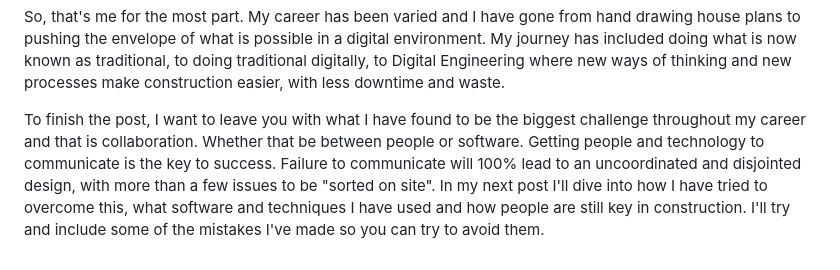
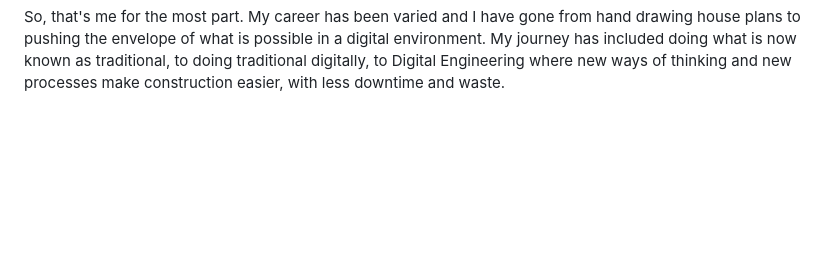
Before and after one commit to DigEngInfra/DigEngInfra.github.io, a Markdown page: Blog/Intro.md, the part around the change. GitHub-like rendering; blank space fills up the shorter version.

```diff
--- a/Blog/Intro.md
+++ b/Blog/Intro.md
@@ -55,5 +55,7 @@ Brydon Wood's REM process has been a big inspiration to me. At the time of relea
 So, that's me for the most part. My career has been varied and I have gone from hand drawing house plans to pushing the envelope of what is possible in a digital environment. My journey has included doing what is now known as traditional, to doing traditional digitally, to Digital Engineering where new ways of thinking and new processes make construction easier, with less downtime and waste.
 
 
+<!---
+To finish the post, I want to leave you with what I have found to be the biggest challenge throughout my career and that is collaboration. Whether that be between people or software. Getting people and technology to communicate is the key to success. Failure to communicate will 100% lead to an uncoordinated and disjointed design, with more than a few issues to be "sorted on site". In my next post I'll dive into how I have tried to overcome this, what software and techniques I have used and how people are still key in construction. I'll try and include some of the mistakes I've made so you can try to avoid them.
 
-To finish the post, I want to leave you with what I have found to be the biggest challenge throughout my career and that is collaboration. Whether that be between people or software. Getting people and technology to communicate is the key to success. Failure to communicate will 100% lead to an uncoordinated and disjointed design, with more than a few issues to be "sorted on site". In my next post I'll dive into how I have tried to overcome this, what software and techniques I have used and how people are still key in construction. I'll try and include some of the mistakes I've made so you can try to avoid them.
+--->
```
